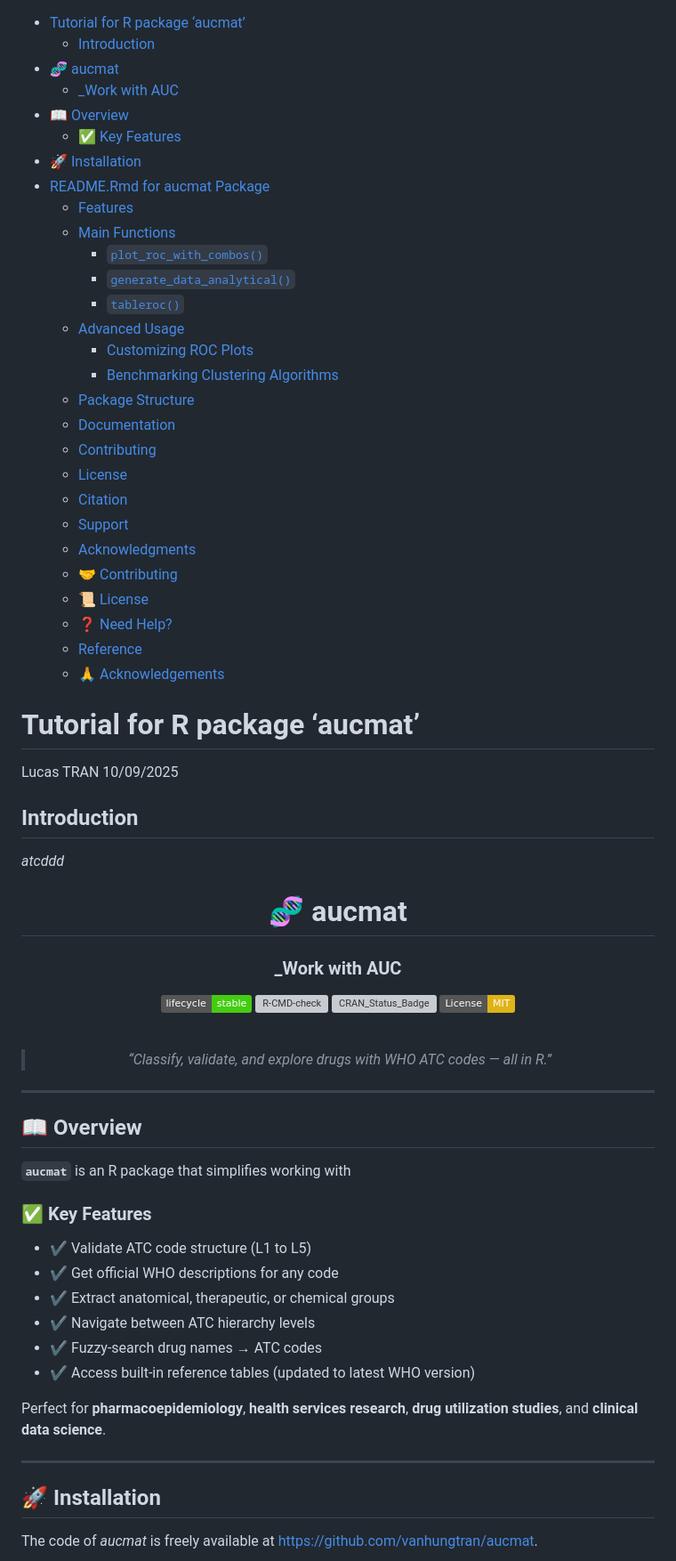
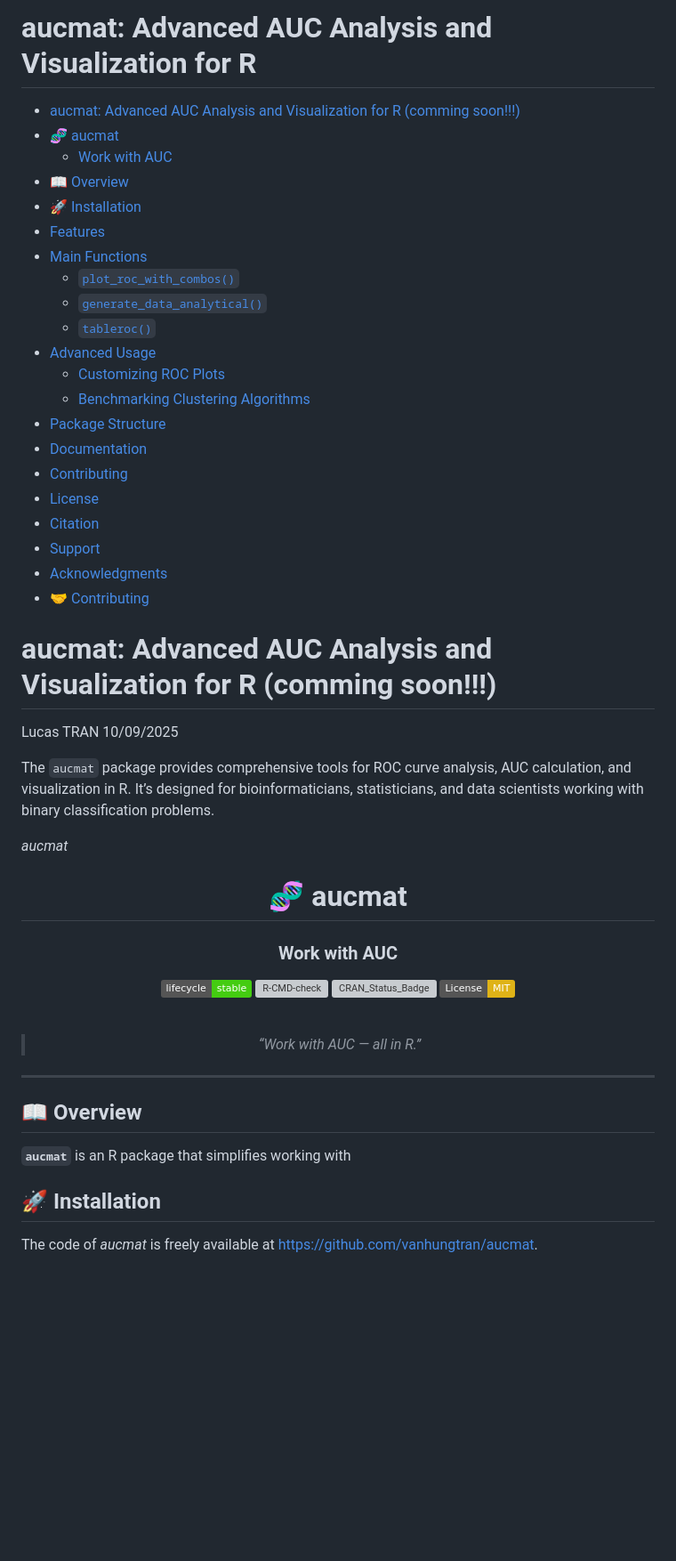
Before and after one commit to vanhungtran/aucmat, a Markdown page: README.md, the part around the change printed below. Shown: that part at 89% size. GitHub-like rendering; badges without logos; blank space fills up the shorter version; grey boxes are pictures that could not be loaded.

```diff
--- a/README.md
+++ b/README.md
@@ -1,33 +1,29 @@
+aucmat: Advanced AUC Analysis and Visualization for R
+================
 
-- [Tutorial for R package ‘aucmat’](#tutorial-for-r-package-aucmat)
-  - [Introduction](#introduction)
+- [aucmat: Advanced AUC Analysis and Visualization for R (comming
+  soon!!!)](#aucmat-advanced-auc-analysis-and-visualization-for-r-comming-soon)
 - [🧬 aucmat](#dna-aucmat)
-  - [\_Work with AUC](#_work-with-auc)
+  - [Work with AUC](#work-with-auc)
 - [📖 Overview](#open_book-overview)
-  - [✅ Key Features](#white_check_mark-key-features)
 - [🚀 Installation](#rocket-installation)
-- [README.Rmd for aucmat Package](#readmermd-for-aucmat-package)
-  - [Features](#features)
-  - [Main Functions](#main-functions)
-    - [`plot_roc_with_combos()`](#plot_roc_with_combos)
-    - [`generate_data_analytical()`](#generate_data_analytical)
-    - [`tableroc()`](#tableroc)
-  - [Advanced Usage](#advanced-usage)
-    - [Customizing ROC Plots](#customizing-roc-plots)
-    - [Benchmarking Clustering
-      Algorithms](#benchmarking-clustering-algorithms)
-  - [Package Structure](#package-structure)
-  - [Documentation](#documentation)
-  - [Contributing](#contributing)
-  - [License](#license)
-  - [Citation](#citation)
-  - [Support](#support)
-  - [Acknowledgments](#acknowledgments)
-  - [🤝 Contributing](#handshake-contributing)
-  - [📜 License](#scroll-license)
-  - [❓ Need Help?](#question-need-help)
-  - [Reference](#reference)
-  - [🙏 Acknowledgements](#pray-acknowledgements)
+- [Features](#features)
+- [Main Functions](#main-functions)
+  - [`plot_roc_with_combos()`](#plot_roc_with_combos)
+  - [`generate_data_analytical()`](#generate_data_analytical)
+  - [`tableroc()`](#tableroc)
+- [Advanced Usage](#advanced-usage)
+  - [Customizing ROC Plots](#customizing-roc-plots)
+  - [Benchmarking Clustering
+    Algorithms](#benchmarking-clustering-algorithms)
+- [Package Structure](#package-structure)
+- [Documentation](#documentation)
+- [Contributing](#contributing)
+- [License](#license)
+- [Citation](#citation)
+- [Support](#support)
+- [Acknowledgments](#acknowledgments)
+- [🤝 Contributing](#handshake-contributing)
 
 <!-- README.md is auto-generated from README.Rmd -->
 
@@ -35,19 +31,22 @@
 
 <!-- README.md is auto-generated from README.Rmd -->
 
-# Tutorial for R package ‘aucmat’
+# aucmat: Advanced AUC Analysis and Visualization for R (comming soon!!!)
 
 Lucas TRAN 10/09/2025
 
-## Introduction
+The `aucmat` package provides comprehensive tools for ROC curve
+analysis, AUC calculation, and visualization in R. It’s designed for
+bioinformaticians, statisticians, and data scientists working with
+binary classification problems.
 
-*atcddd*
+*aucmat*
 
 <div align="center">
 
 # 🧬 aucmat
 
-### \_Work with AUC
+### Work with AUC
 
 [![Lifecycle:
 stable](https://img.shields.io/badge/lifecycle-stable-brightgreen.svg)](https://lifecycle.r-lib.org/articles/stages.html)
@@ -58,8 +57,7 @@ MIT](https://img.shields.io/badge/License-MIT-yellow.svg)](https://opensource.or
 
 <br>
 
-> *“Classify, validate, and explore drugs with WHO ATC codes — all in
-> R.”*
+> *“Work with AUC — all in R.”*
 
 </div>
 
@@ -68,20 +66,6 @@ MIT](https://img.shields.io/badge/License-MIT-yellow.svg)](https://opensource.or
 ## 📖 Overview
 
 **`aucmat`** is an R package that simplifies working with
-
-### ✅ Key Features
-
-- ✔ Validate ATC code structure (L1 to L5)
-- ✔ Get official WHO descriptions for any code
-- ✔ Extract anatomical, therapeutic, or chemical groups
-- ✔ Navigate between ATC hierarchy levels
-- ✔ Fuzzy-search drug names → ATC codes
-- ✔ Access built-in reference tables (updated to latest WHO version)
-
-Perfect for **pharmacoepidemiology**, **health services research**,
-**drug utilization studies**, and **clinical data science**.
-
-------------------------------------------------------------------------
 
 ## 🚀 Installation
 
```
Also changed, not shown: other parts of README.md (+0 -105 lines).
